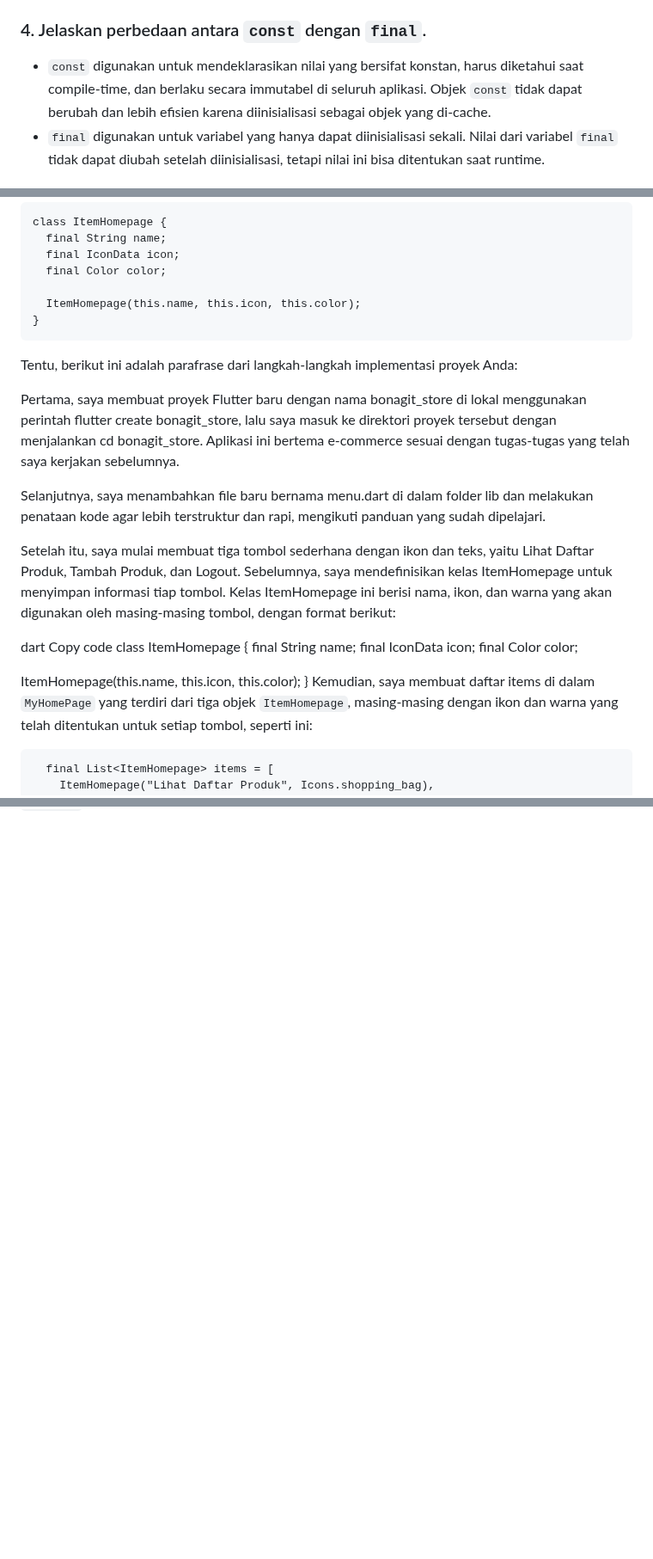
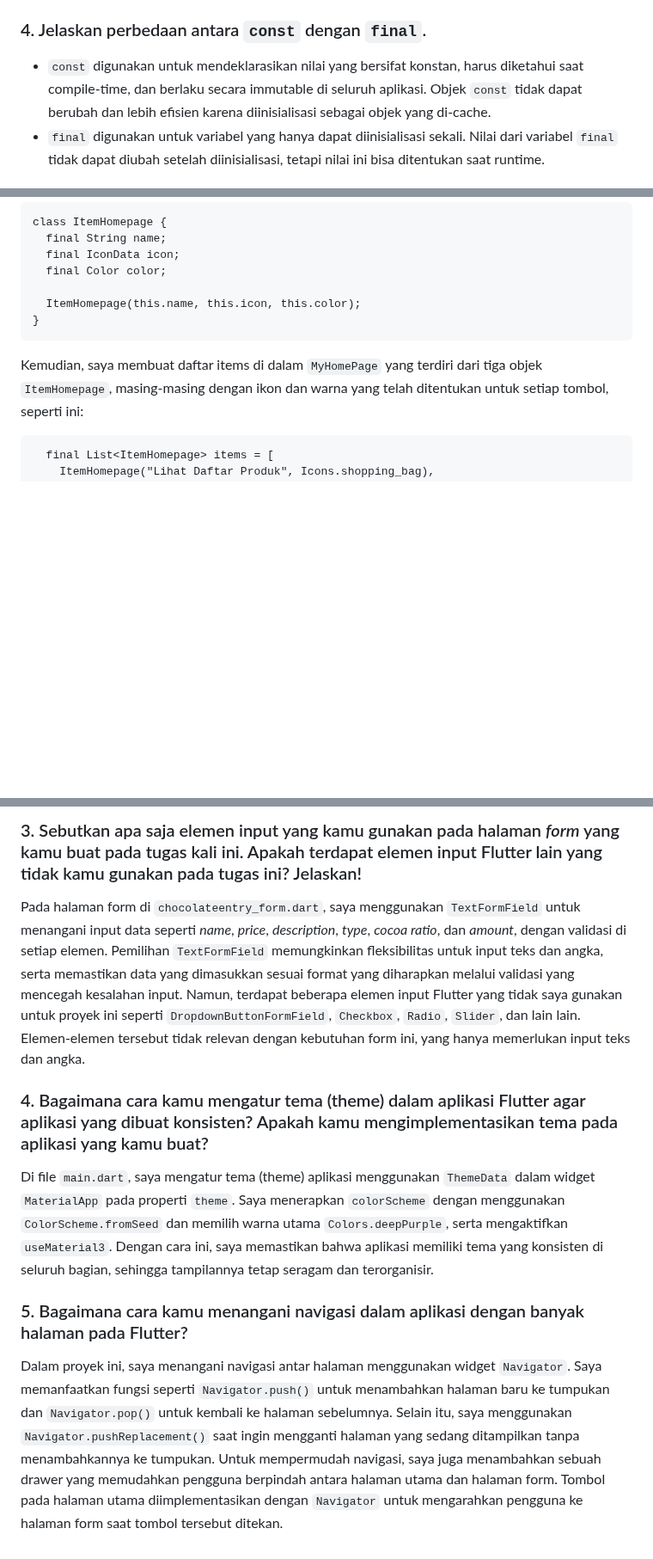
Before and after one commit to glorvibop/bonagitstore-mobile, a Markdown page: README.md, 3 parts joined by grey strips. Shown at 86% size. GitHub-like rendering; folded sections open; blank space fills up the shorter version.

Commit message:
tugas 8 done

````diff
--- a/README.md
+++ b/README.md
@@ -54,7 +54,7 @@ Fungsi `setState()` digunakan untuk memberitahu framework bahwa ada perubahan pa
 Variabel yang terdampak adalah semua variabel yang dideklarasikan dalam objek `State` yang digunakan di dalam metode `build()` untuk menentukan tampilan widget.
 
 ### 4. Jelaskan perbedaan antara `const` dengan `final`.
-- `const` digunakan untuk mendeklarasikan nilai yang bersifat konstan, harus diketahui saat compile-time, dan berlaku secara immutabel di seluruh aplikasi. Objek `const` tidak dapat berubah dan lebih efisien karena diinisialisasi sebagai objek yang di-cache.
+- `const` digunakan untuk mendeklarasikan nilai yang bersifat konstan, harus diketahui saat compile-time, dan berlaku secara immutable di seluruh aplikasi. Objek `const` tidak dapat berubah dan lebih efisien karena diinisialisasi sebagai objek yang di-cache.
 - `final` digunakan untuk variabel yang hanya dapat diinisialisasi sekali. Nilai dari variabel `final` tidak dapat diubah setelah diinisialisasi, tetapi nilai ini bisa ditentukan saat runtime.
 
 ### 5. Jelaskan bagaimana cara kamu mengimplementasikan _checklist-checklist_ di atas.
@@ -73,23 +73,6 @@ class ItemHomepage {
 }
 ```
 
-Tentu, berikut ini adalah parafrase dari langkah-langkah implementasi proyek Anda:
-
-Pertama, saya membuat proyek Flutter baru dengan nama bonagit_store di lokal menggunakan perintah flutter create bonagit_store, lalu saya masuk ke direktori proyek tersebut dengan menjalankan cd bonagit_store. Aplikasi ini bertema e-commerce sesuai dengan tugas-tugas yang telah saya kerjakan sebelumnya.
-
-Selanjutnya, saya menambahkan file baru bernama menu.dart di dalam folder lib dan melakukan penataan kode agar lebih terstruktur dan rapi, mengikuti panduan yang sudah dipelajari.
-
-Setelah itu, saya mulai membuat tiga tombol sederhana dengan ikon dan teks, yaitu Lihat Daftar Produk, Tambah Produk, dan Logout. Sebelumnya, saya mendefinisikan kelas ItemHomepage untuk menyimpan informasi tiap tombol. Kelas ItemHomepage ini berisi nama, ikon, dan warna yang akan digunakan oleh masing-masing tombol, dengan format berikut:
-
-dart
-Copy code
-class ItemHomepage {
-  final String name;
-  final IconData icon;
-  final Color color;
-
-  ItemHomepage(this.name, this.icon, this.color);
-}
 Kemudian, saya membuat daftar items di dalam `MyHomePage` yang terdiri dari tiga objek `ItemHomepage`, masing-masing dengan ikon dan warna yang telah ditentukan untuk setiap tombol, seperti ini:
 ```
   final List<ItemHomepage> items = [
@@ -114,0 +163,9 @@ Terakhir, saya menampilkan tombol-tombol tersebut dalam `GridView` di dalam `MyH
+### 3.  Sebutkan apa saja elemen input yang kamu gunakan pada halaman _form_ yang kamu buat pada tugas kali ini. Apakah terdapat elemen input Flutter lain yang tidak kamu gunakan pada tugas ini? Jelaskan!
+Pada halaman form di `chocolateentry_form.dart`, saya menggunakan `TextFormField` untuk menangani input data seperti *name*, *price*, *description*, *type*, *cocoa ratio*, dan *amount*, dengan validasi di setiap elemen. Pemilihan `TextFormField` memungkinkan fleksibilitas untuk input teks dan angka, serta memastikan data yang dimasukkan sesuai format yang diharapkan melalui validasi yang mencegah kesalahan input. Namun, terdapat beberapa elemen input Flutter yang tidak saya gunakan untuk proyek ini seperti `DropdownButtonFormField`, `Checkbox`, `Radio`, `Slider`, dan lain lain. Elemen-elemen tersebut tidak relevan dengan kebutuhan form ini, yang hanya memerlukan input teks dan angka.
+
+### 4. Bagaimana cara kamu mengatur tema (theme) dalam aplikasi Flutter agar aplikasi yang dibuat konsisten? Apakah kamu mengimplementasikan tema pada aplikasi yang kamu buat?
+Di file `main.dart`, saya mengatur tema (theme) aplikasi menggunakan `ThemeData` dalam widget `MaterialApp` pada properti `theme`. Saya menerapkan `colorScheme` dengan menggunakan `ColorScheme.fromSeed` dan memilih warna utama `Colors.deepPurple`, serta mengaktifkan `useMaterial3`. Dengan cara ini, saya memastikan bahwa aplikasi memiliki tema yang konsisten di seluruh bagian, sehingga tampilannya tetap seragam dan terorganisir.
+
+### 5. Bagaimana cara kamu menangani navigasi dalam aplikasi dengan banyak halaman pada Flutter?
+Dalam proyek ini, saya menangani navigasi antar halaman menggunakan widget `Navigator`. Saya memanfaatkan fungsi seperti `Navigator.push()` untuk menambahkan halaman baru ke tumpukan dan `Navigator.pop()` untuk kembali ke halaman sebelumnya. Selain itu, saya menggunakan `Navigator.pushReplacement()` saat ingin mengganti halaman yang sedang ditampilkan tanpa menambahkannya ke tumpukan. Untuk mempermudah navigasi, saya juga menambahkan sebuah drawer yang memudahkan pengguna berpindah antara halaman utama dan halaman form. Tombol pada halaman utama diimplementasikan dengan `Navigator` untuk mengarahkan pengguna ke halaman form saat tombol tersebut ditekan.
+</details>
````
Also changed, not shown: other parts of README.md (+65 -0 lines).
